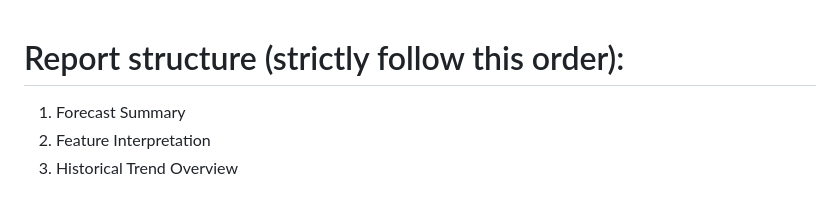
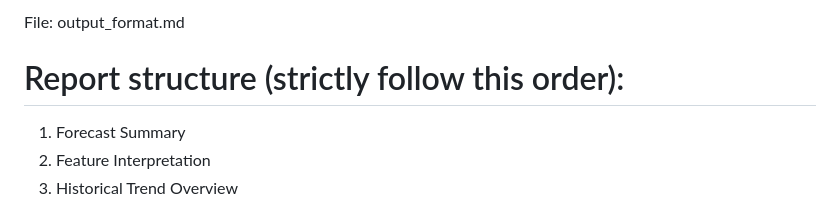
Before and after one commit to IntegratedMind19/BTC-Volatility-Forecast, a Markdown page: knowledge_base/output_format.md, the part around the change. GitHub-like rendering.

```diff
--- a/knowledge_base/output_format.md
+++ b/knowledge_base/output_format.md
@@ -1,3 +1,5 @@
+File: output_format.md
+
 # Report structure (strictly follow this order):
 1. Forecast Summary
 2. Feature Interpretation
```
